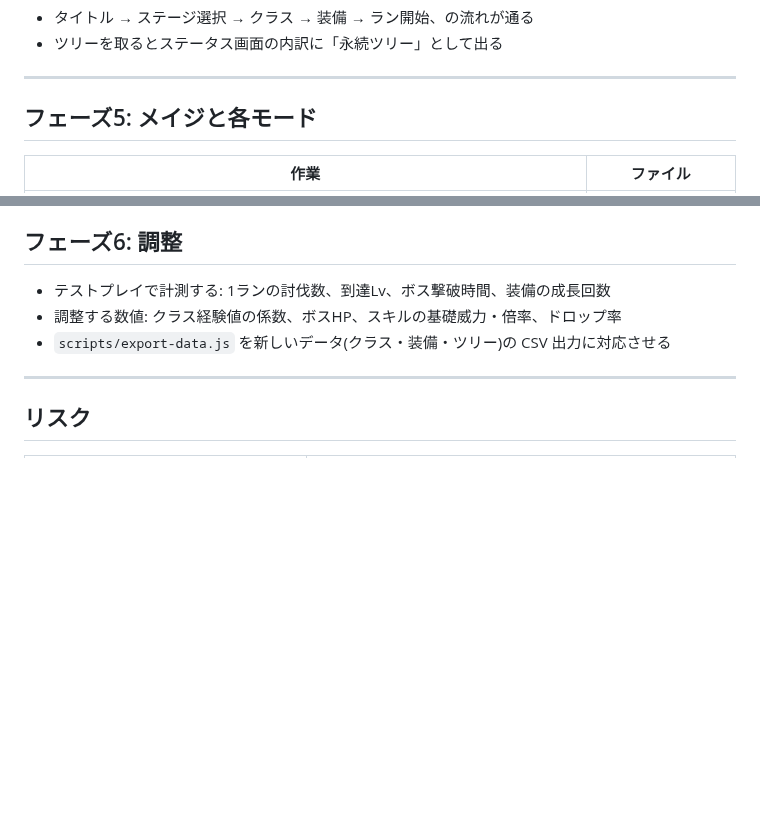
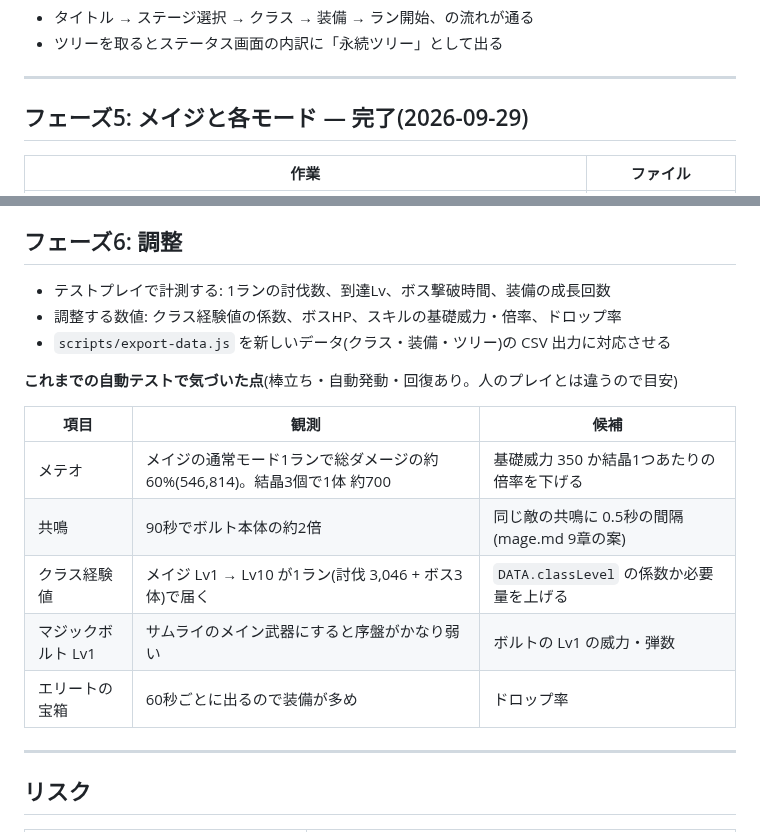
Before and after one commit to Black2856/pixel_survivors_opus5.5test, a Markdown page: claudedocs/impl_plan.md, 2 parts joined by grey strips. Rendered like a GitHub page; blank space fills up the shorter version.

Commit message:
Phase 5 done: cross-weapon and arena checks; tuning notes for Phase 6
Verified with automated runs (no errors): samurai x bolt and mage x katana in normal mode, mage x bolt and samurai x katana in the arena (equipment, class Lv and tree carried in, new level-up flow), and a full normal-mode clear with the mage.

Co-Authored-By: Claude Opus 5.5 (1M context) <noreply@anthropic.com>

```diff
--- a/claudedocs/impl_plan.md
+++ b/claudedocs/impl_plan.md
@@ -111,7 +111,7 @@
 
 ---
 
-## フェーズ5: メイジと各モード
+## フェーズ5: メイジと各モード — 完了(2026-09-29)
 
 | 作業 | ファイル |
 |---|---|
@@ -134,6 +134,16 @@
 - 調整する数値: クラス経験値の係数、ボスHP、スキルの基礎威力・倍率、ドロップ率
 - `scripts/export-data.js` を新しいデータ(クラス・装備・ツリー)の CSV 出力に対応させる
 
+**これまでの自動テストで気づいた点**(棒立ち・自動発動・回復あり。人のプレイとは違うので目安)
+
+| 項目 | 観測 | 候補 |
+|---|---|---|
+| メテオ | メイジの通常モード1ランで総ダメージの約 60%(546,814)。結晶3個で1体 約700 | 基礎威力 350 か結晶1つあたりの倍率を下げる |
+| 共鳴 | 90秒でボルト本体の約2倍 | 同じ敵の共鳴に 0.5秒の間隔(mage.md 9章の案) |
+| クラス経験値 | メイジ Lv1 → Lv10 が1ラン(討伐 3,046 + ボス3体)で届く | `DATA.classLevel` の係数か必要量を上げる |
+| マジックボルト Lv1 | サムライのメイン武器にすると序盤がかなり弱い | ボルトの Lv1 の威力・弾数 |
+| エリートの宝箱 | 60秒ごとに出るので装備が多め | ドロップ率 |
+
 ---
 
 ## リスク
```
